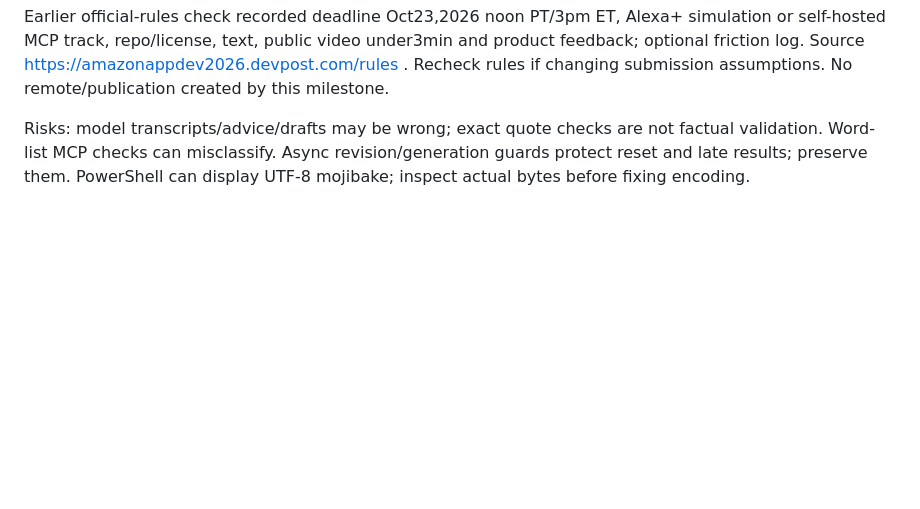
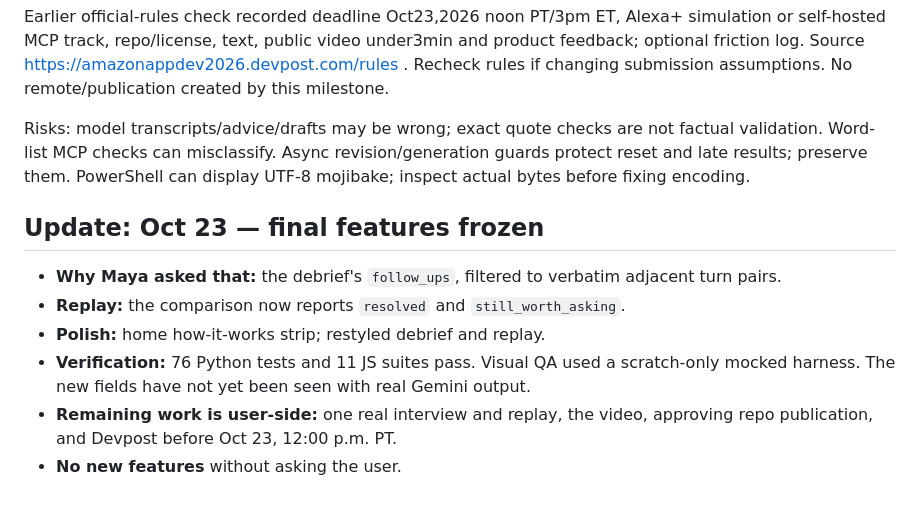
Before and after one commit to mtcd001-tech/rehearsal, a Markdown page: HANDOFF.md, the part around the change. Rendered like a GitHub page; blank space fills up the shorter version.

Commit message:
Handoff: features frozen for submission

```diff
--- a/HANDOFF.md
+++ b/HANDOFF.md
@@ -50,3 +50,12 @@ README.md overview, interview/README.md detailed behavior, DEMO.md primary repla
 Earlier official-rules check recorded deadline Oct23,2026 noon PT/3pm ET, Alexa+ simulation or self-hosted MCP track, repo/license, text, public video under3min and product feedback; optional friction log. Source https://amazonappdev2026.devpost.com/rules . Recheck rules if changing submission assumptions. No remote/publication created by this milestone.
 
 Risks: model transcripts/advice/drafts may be wrong; exact quote checks are not factual validation. Word-list MCP checks can misclassify. Async revision/generation guards protect reset and late results; preserve them. PowerShell can display UTF-8 mojibake; inspect actual bytes before fixing encoding.
+
+## Update: Oct 23 — final features frozen
+
+- **Why Maya asked that:** the debrief's `follow_ups`, filtered to verbatim adjacent turn pairs.
+- **Replay:** the comparison now reports `resolved` and `still_worth_asking`.
+- **Polish:** home how-it-works strip; restyled debrief and replay.
+- **Verification:** 76 Python tests and 11 JS suites pass. Visual QA used a scratch-only mocked harness. The new fields have not yet been seen with real Gemini output.
+- **Remaining work is user-side:** one real interview and replay, the video, approving repo publication, and Devpost before Oct 23, 12:00 p.m. PT.
+- **No new features** without asking the user.
```
